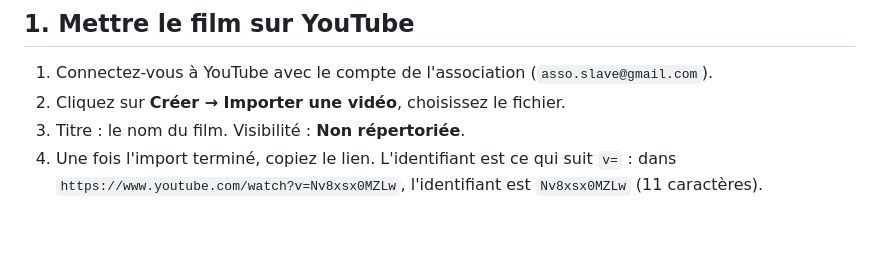
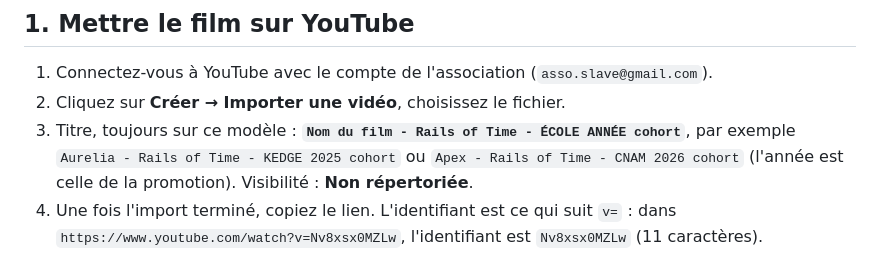
Before and after one commit to regenfren/slave-website, a Markdown page: AJOUTER-UN-FILM.md, the part around the change. Rendered like a GitHub page; blank space fills up the shorter version.

Commit message:
AJOUTER-UN-FILM: YouTube title rule (film - Rails of Time - SCHOOL YEAR cohort)

```diff
--- a/AJOUTER-UN-FILM.md
+++ b/AJOUTER-UN-FILM.md
@@ -8,7 +8,9 @@ fichier : `assets/films.json`.
 
 1. Connectez-vous à YouTube avec le compte de l'association (`asso.slave@gmail.com`).
 2. Cliquez sur **Créer → Importer une vidéo**, choisissez le fichier.
-3. Titre : le nom du film. Visibilité : **Non répertoriée**.
+3. Titre, toujours sur ce modèle : **`Nom du film - Rails of Time - ÉCOLE ANNÉE cohort`**, par
+   exemple `Aurelia - Rails of Time - KEDGE 2025 cohort` ou `Apex - Rails of Time - CNAM 2026 cohort`
+   (l'année est celle de la promotion). Visibilité : **Non répertoriée**.
 4. Une fois l'import terminé, copiez le lien. L'identifiant est ce qui suit `v=` :
    dans `https://www.youtube.com/watch?v=Nv8xsx0MZLw`, l'identifiant est `Nv8xsx0MZLw`
    (11 caractères).
```
